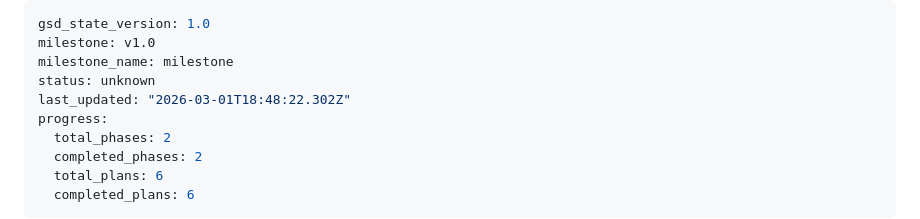
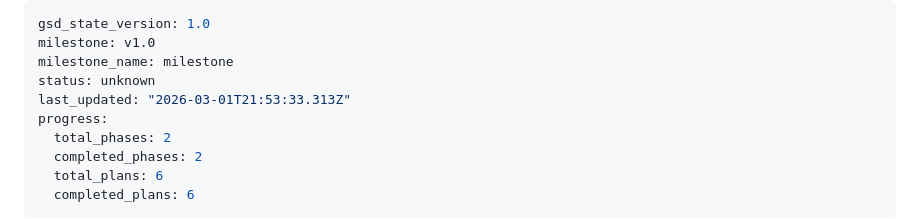
Before and after one commit to Rohit-Ramesh-code/AI-Sensei, a Markdown page: .planning/STATE.md, the part around the change. GitHub-like rendering.

```diff
--- a/.planning/STATE.md
+++ b/.planning/STATE.md
@@ -3,7 +3,7 @@ gsd_state_version: 1.0
 milestone: v1.0
 milestone_name: milestone
 status: unknown
-last_updated: "2026-03-01T18:48:22.302Z"
+last_updated: "2026-03-01T21:53:33.313Z"
 progress:
   total_phases: 2
   completed_phases: 2
```
Also changed, not shown: .planning/ROADMAP.md (+1 -1 lines), 1 other file.
